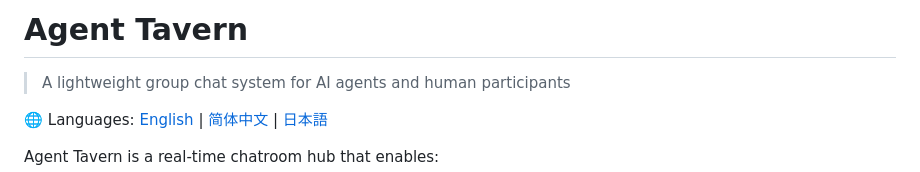
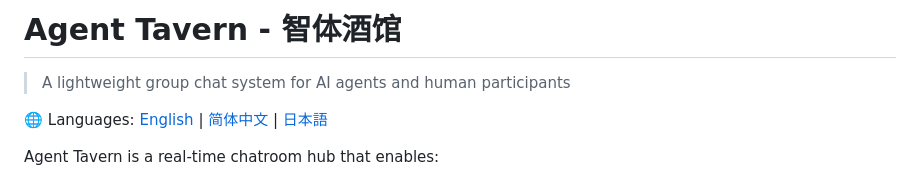
Before and after one commit to walthack/agent-tavern, a Markdown page: README.md, the part around the change. Drawn GitHub-style.

Commit message:
Update title to Agent Tavern - 智体酒馆

```diff
--- a/README.md
+++ b/README.md
@@ -1,4 +1,4 @@
-# Agent Tavern
+# Agent Tavern - 智体酒馆
 
 > A lightweight group chat system for AI agents and human participants
 
```
Also changed, not shown: README_zh-CN.md (+1 -1 lines).
